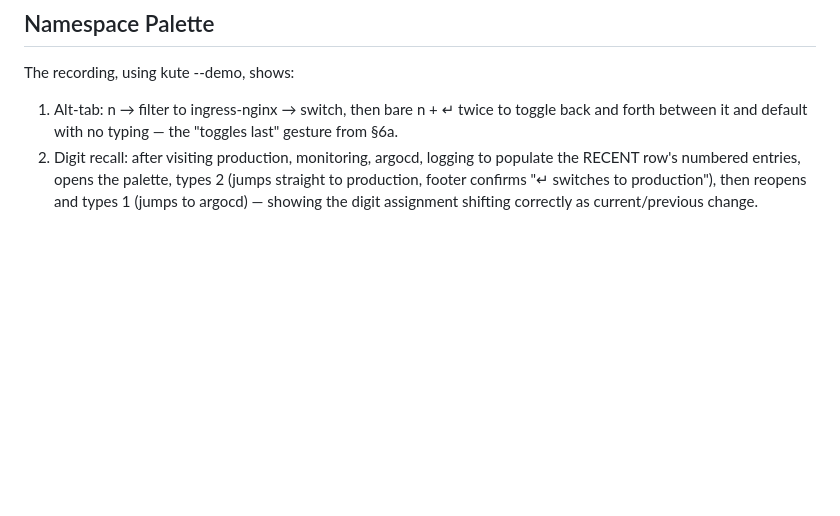
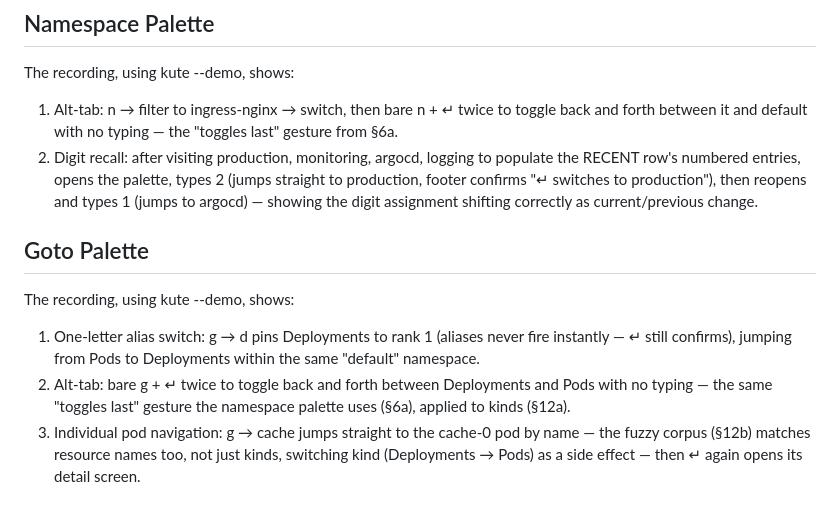
Before and after one commit to kute-dev/kute, a Markdown page: docs/assets/README.md, the part around the change. Rendered like a GitHub page; blank space fills up the shorter version.

```diff
--- a/docs/assets/README.md
+++ b/docs/assets/README.md
@@ -11,3 +11,14 @@ The recording, using kute --demo, shows:
 2. Digit recall: after visiting production, monitoring, argocd, logging to populate the RECENT row's numbered entries,
    opens the palette, types 2 (jumps straight to production, footer confirms "↵ switches to production"), then reopens
    and types 1 (jumps to argocd) — showing the digit assignment shifting correctly as current/previous change.
+
+## Goto Palette
+The recording, using kute --demo, shows:
+
+1. One-letter alias switch: g → d pins Deployments to rank 1 (aliases never fire instantly — ↵ still confirms),
+   jumping from Pods to Deployments within the same "default" namespace.
+2. Alt-tab: bare g + ↵ twice to toggle back and forth between Deployments and Pods with no typing — the same
+   "toggles last" gesture the namespace palette uses (§6a), applied to kinds (§12a).
+3. Individual pod navigation: g → cache jumps straight to the cache-0 pod by name — the fuzzy corpus (§12b) matches
+   resource names too, not just kinds, switching kind (Deployments → Pods) as a side effect — then ↵ again opens its
+   detail screen.
```
Also changed, not shown: README.md (+10 -0 lines), docs/assets/goto-palette-demo.gif (added), 3 other files.
